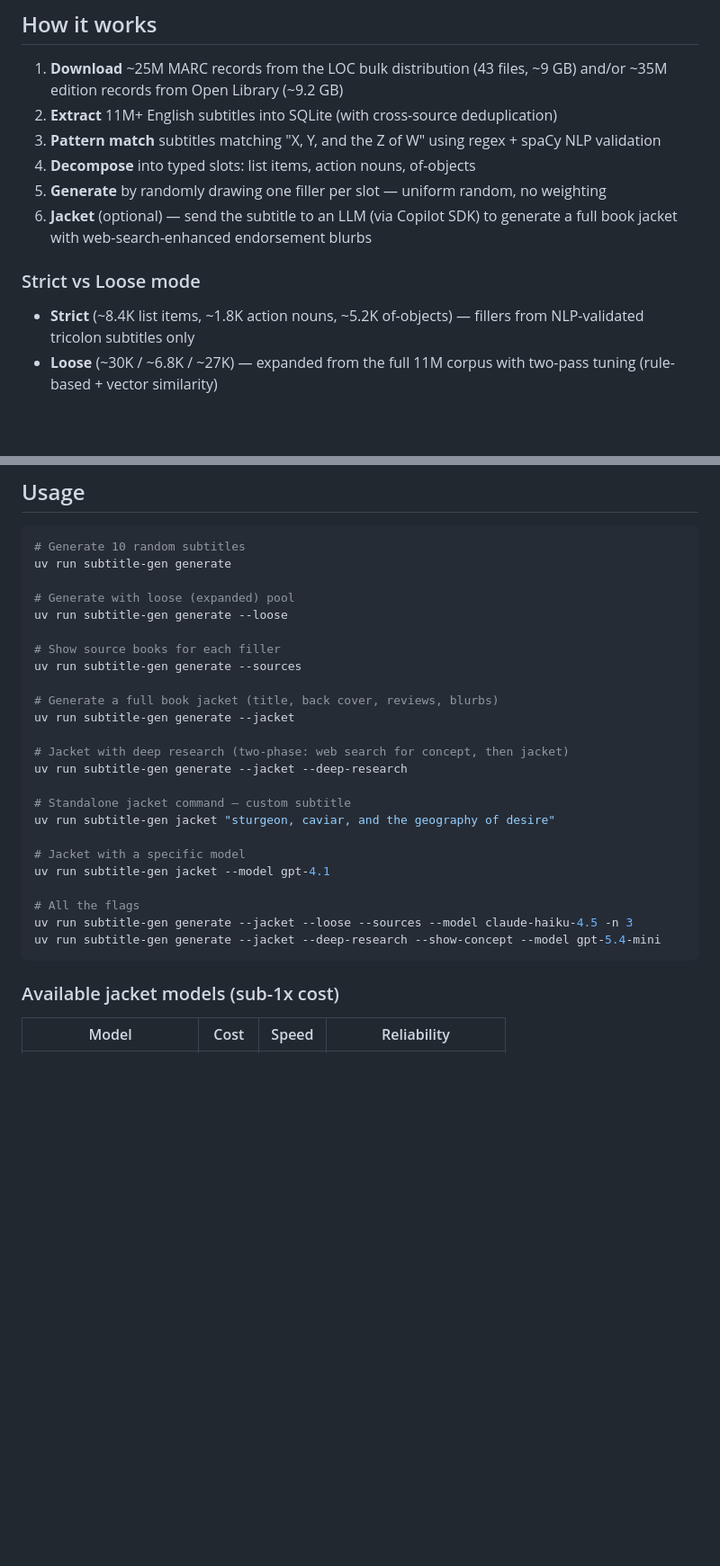
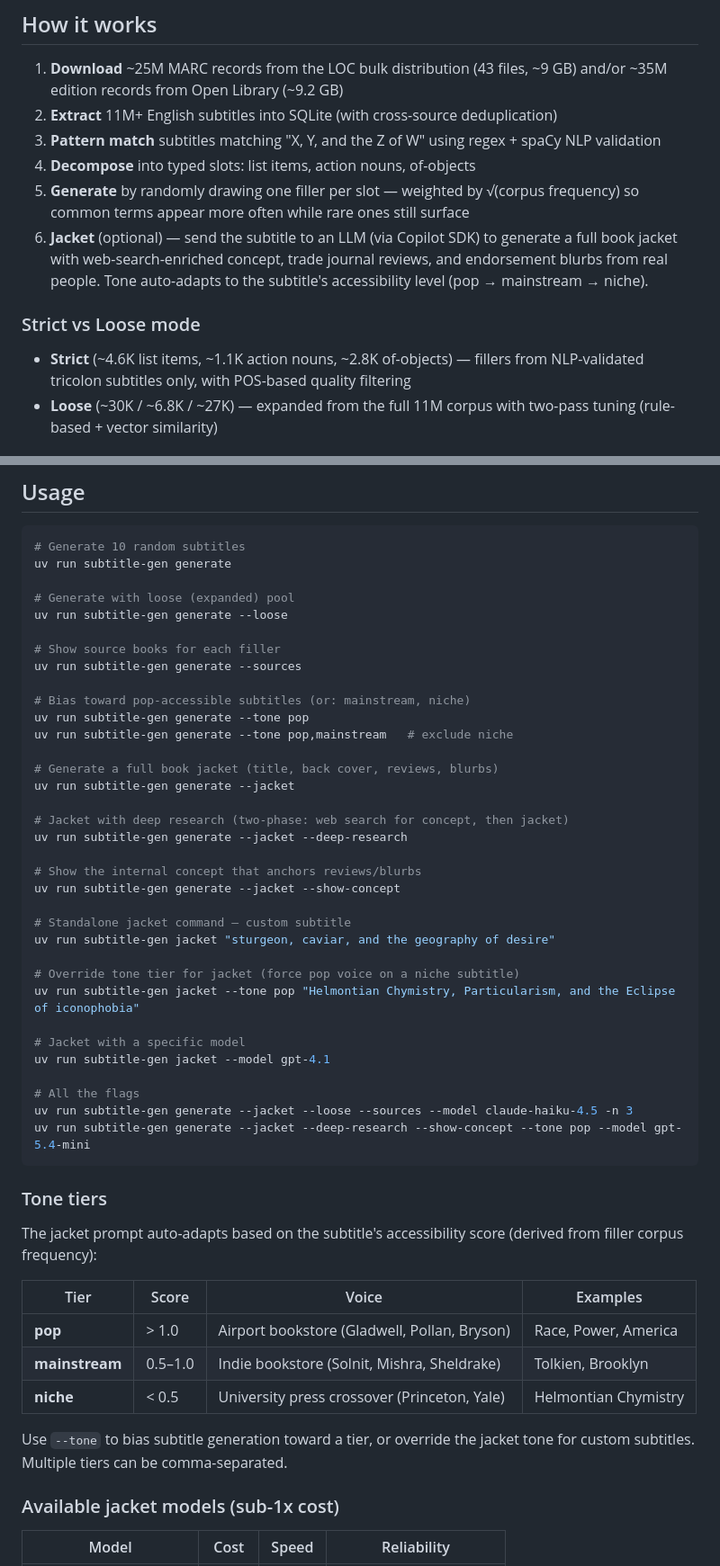
Before and after one commit to Arithmomaniac/subtitle-generator, a Markdown page: README.md, 2 parts joined by grey strips. Shown at 90% size. GitHub-like rendering; blank space fills up the shorter version.

Commit message:
Update README: tone tiers, sqrt weighting, POS filters, new flags
- Updated slot counts to reflect POS-based filtering
- Documented --tone flag with tier table and examples
- Documented --deep-research, --show-concept, --tone override
- Updated generation description (sqrt weighting, not uniform)
- Updated jacket description (web-search concept, tone adaptation)

Co-authored-by: Copilot <223556219+Copilot@users.noreply.github.com>

````diff
--- a/README.md
+++ b/README.md
@@ -28,12 +28,12 @@ celebrity culture, theology, and the collapse of New England
 2. **Extract** 11M+ English subtitles into SQLite (with cross-source deduplication)
 3. **Pattern match** subtitles matching "X, Y, and the Z of W" using regex + spaCy NLP validation
 4. **Decompose** into typed slots: list items, action nouns, of-objects
-5. **Generate** by randomly drawing one filler per slot — uniform random, no weighting
-6. **Jacket** (optional) — send the subtitle to an LLM (via Copilot SDK) to generate a full book jacket with web-search-enhanced endorsement blurbs
+5. **Generate** by randomly drawing one filler per slot — weighted by √(corpus frequency) so common terms appear more often while rare ones still surface
+6. **Jacket** (optional) — send the subtitle to an LLM (via Copilot SDK) to generate a full book jacket with web-search-enriched concept, trade journal reviews, and endorsement blurbs from real people. Tone auto-adapts to the subtitle's accessibility level (pop → mainstream → niche).
 
 ### Strict vs Loose mode
 
-- **Strict** (~8.4K list items, ~1.8K action nouns, ~5.2K of-objects) — fillers from NLP-validated tricolon subtitles only
+- **Strict** (~4.6K list items, ~1.1K action nouns, ~2.8K of-objects) — fillers from NLP-validated tricolon subtitles only, with POS-based quality filtering
 - **Loose** (~30K / ~6.8K / ~27K) — expanded from the full 11M corpus with two-pass tuning (rule-based + vector similarity)
 
 ## Setup
@@ -76,22 +76,44 @@ uv run subtitle-gen generate --loose
 # Show source books for each filler
 uv run subtitle-gen generate --sources
 
+# Bias toward pop-accessible subtitles (or: mainstream, niche)
+uv run subtitle-gen generate --tone pop
+uv run subtitle-gen generate --tone pop,mainstream   # exclude niche
+
 # Generate a full book jacket (title, back cover, reviews, blurbs)
 uv run subtitle-gen generate --jacket
 
 # Jacket with deep research (two-phase: web search for concept, then jacket)
 uv run subtitle-gen generate --jacket --deep-research
 
+# Show the internal concept that anchors reviews/blurbs
+uv run subtitle-gen generate --jacket --show-concept
+
 # Standalone jacket command — custom subtitle
 uv run subtitle-gen jacket "sturgeon, caviar, and the geography of desire"
+
+# Override tone tier for jacket (force pop voice on a niche subtitle)
+uv run subtitle-gen jacket --tone pop "Helmontian Chymistry, Particularism, and the Eclipse of iconophobia"
 
 # Jacket with a specific model
 uv run subtitle-gen jacket --model gpt-4.1
 
 # All the flags
 uv run subtitle-gen generate --jacket --loose --sources --model claude-haiku-4.5 -n 3
-uv run subtitle-gen generate --jacket --deep-research --show-concept --model gpt-5.4-mini
+uv run subtitle-gen generate --jacket --deep-research --show-concept --tone pop --model gpt-5.4-mini
 ```
+
+### Tone tiers
+
+The jacket prompt auto-adapts based on the subtitle's accessibility score (derived from filler corpus frequency):
+
+| Tier | Score | Voice | Examples |
+|------|-------|-------|----------|
+| **pop** | > 1.0 | Airport bookstore (Gladwell, Pollan, Bryson) | Race, Power, America |
+| **mainstream** | 0.5–1.0 | Indie bookstore (Solnit, Mishra, Sheldrake) | Tolkien, Brooklyn |
+| **niche** | < 0.5 | University press crossover (Princeton, Yale) | Helmontian Chymistry |
+
+Use `--tone` to bias subtitle generation toward a tier, or override the jacket tone for custom subtitles. Multiple tiers can be comma-separated.
 
 ### Available jacket models (sub-1x cost)
 
````
